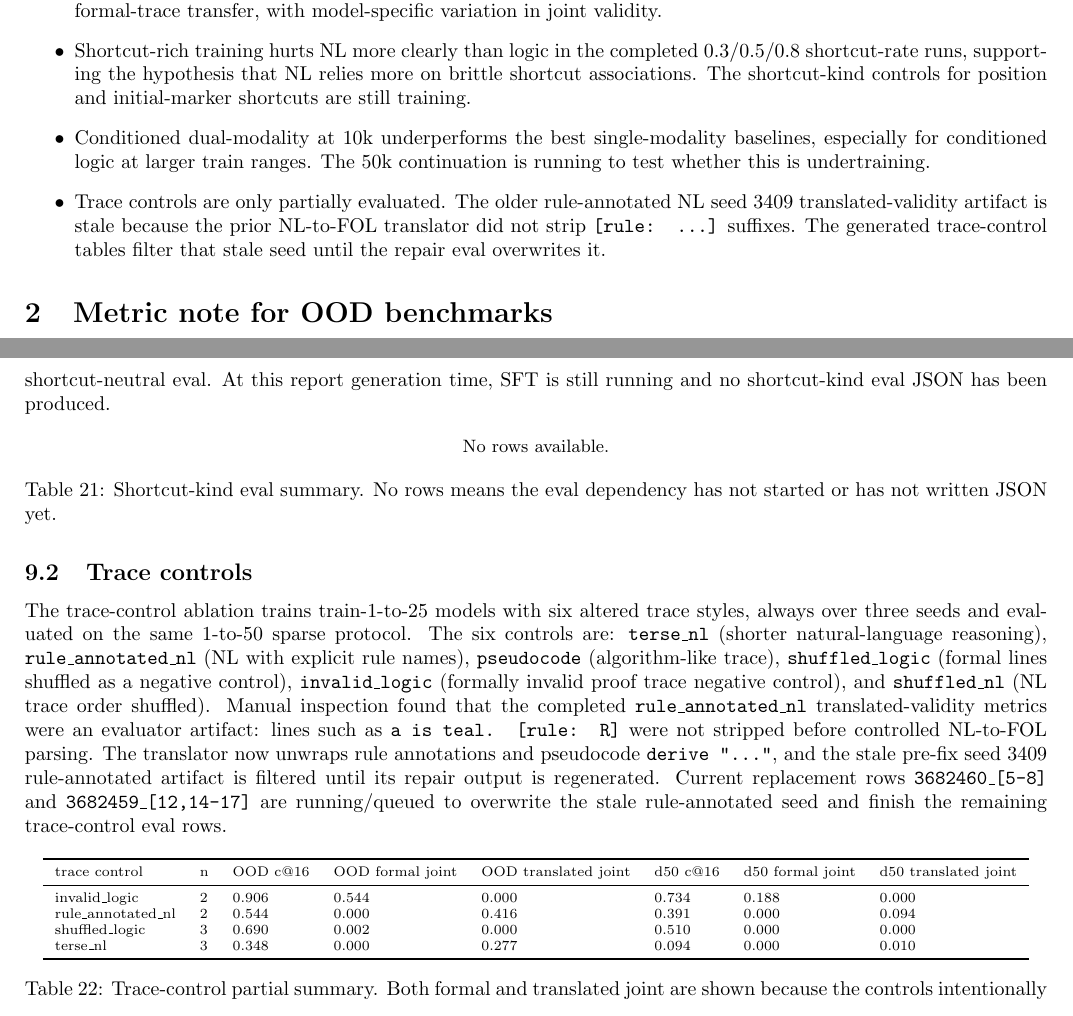
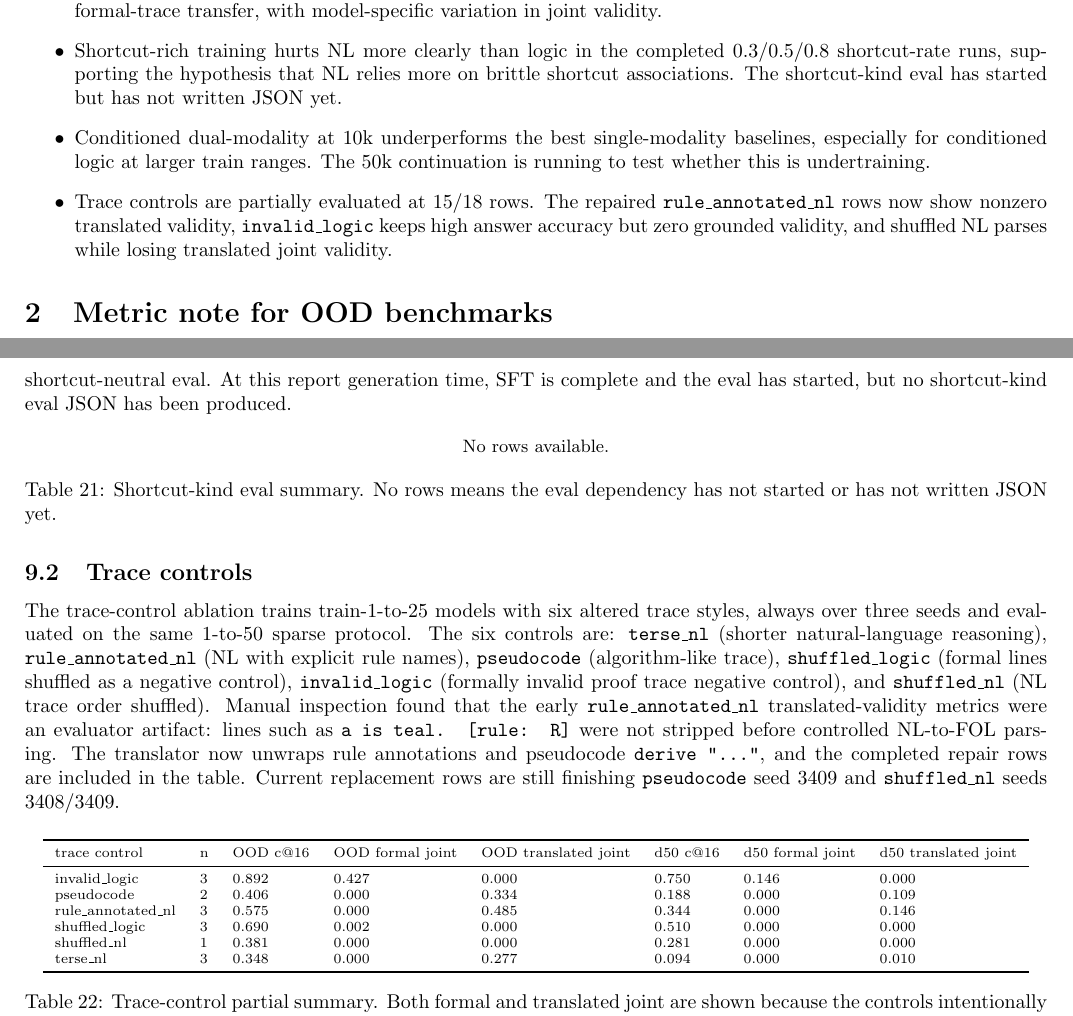
Before and after one commit to Thiggel/synthetic-RLVL-report, a LaTeX document (main.tex): two parts of pages 1 and 26 of 44, joined at a grey line, cut so that both start at the same text. Compiled offline with pdfLaTeX.

Commit message:
Mirror HFSA trace-control report refresh

```diff
--- a/main.tex
+++ b/main.tex
@@ -16,9 +16,9 @@
 \item Token length is a real confound: NL targets are longer than logic targets at every train range. Both equal-length logic controls underperform compact logic; symbol padding disrupts atom tokenization, and the cleaner wordified logic control is also weaker than compact logic and NL at train-1-to-25.
 \item Tiny random-init Llama pretraining is a mechanism smoke test. Logic is stronger than matched NL on answer-only synthetic OOD pass@8, but strict depth-50 joint validity is essentially absent.
 \item Architecture ablations show that the phenomenon is not OLMo-only: Qwen and Gemma runs also show strong formal-trace transfer, with model-specific variation in joint validity.
-\item Shortcut-rich training hurts NL more clearly than logic in the completed 0.3/0.5/0.8 shortcut-rate runs, supporting the hypothesis that NL relies more on brittle shortcut associations. The shortcut-kind controls for position and initial-marker shortcuts are still training.
+\item Shortcut-rich training hurts NL more clearly than logic in the completed 0.3/0.5/0.8 shortcut-rate runs, supporting the hypothesis that NL relies more on brittle shortcut associations. The shortcut-kind eval has started but has not written JSON yet.
 \item Conditioned dual-modality at 10k underperforms the best single-modality baselines, especially for conditioned logic at larger train ranges. The 50k continuation is running to test whether this is undertraining.
-\item Trace controls are only partially evaluated. The older rule-annotated NL seed 3409 translated-validity artifact is stale because the prior NL-to-FOL translator did not strip \texttt{[rule: ...]} suffixes. The generated trace-control tables filter that stale seed until the repair eval overwrites it.
+\item Trace controls are partially evaluated at 15/18 rows. The repaired \texttt{rule\_annotated\_nl} rows now show nonzero translated validity, \texttt{invalid\_logic} keeps high answer accuracy but zero grounded validity, and shuffled NL parses while losing translated joint validity.
 \end{itemize}
 
 \section{Metric note for OOD benchmarks}
@@ -665,7 +665,7 @@ nl\_exact & 0.800 & 3 & 0.638 & 0.565 & 0.281 & 0.146 \\
 \end{figure}
 
 \subsection{Other shortcut types}
-The shortcut-kind controls test two concrete shortcut mechanisms: a \texttt{position} shortcut, where the target path is statistically associated with position-like structure, and an \texttt{initial\_marker} shortcut, where an early marker fact is predictive of the target transition family. Both are trained at rates 0.5 and 0.8 for logic and NL over three seeds, with shortcut-neutral eval. At this report generation time, SFT is still running and no shortcut-kind eval JSON has been produced.
+The shortcut-kind controls test two concrete shortcut mechanisms: a \texttt{position} shortcut, where the target path is statistically associated with position-like structure, and an \texttt{initial\_marker} shortcut, where an early marker fact is predictive of the target transition family. Both are trained at rates 0.5 and 0.8 for logic and NL over three seeds, with shortcut-neutral eval. At this report generation time, SFT is complete and the eval has started, but no shortcut-kind eval JSON has been produced.
 
 \begin{table}[H]
 \centering
@@ -675,7 +675,7 @@ No rows available.
 \end{table}
 
 \subsection{Trace controls}
-The trace-control ablation trains train-1-to-25 models with six altered trace styles, always over three seeds and evaluated on the same 1-to-50 sparse protocol. The six controls are: \texttt{terse\_nl} (shorter natural-language reasoning), \texttt{rule\_annotated\_nl} (NL with explicit rule names), \texttt{pseudocode} (algorithm-like trace), \texttt{shuffled\_logic} (formal lines shuffled as a negative control), \texttt{invalid\_logic} (formally invalid proof trace negative control), and \texttt{shuffled\_nl} (NL trace order shuffled). Manual inspection found that the completed \texttt{rule\_annotated\_nl} translated-validity metrics were an evaluator artifact: lines such as \texttt{a is teal. [rule: R]} were not stripped before controlled NL-to-FOL parsing. The translator now unwraps rule annotations and pseudocode \texttt{derive "..."}, and the stale pre-fix seed 3409 rule-annotated artifact is filtered until its repair output is regenerated. Current replacement rows \texttt{3682460\_[5-8]} and \texttt{3682459\_[12,14-17]} are running/queued to overwrite the stale rule-annotated seed and finish the remaining trace-control eval rows.
+The trace-control ablation trains train-1-to-25 models with six altered trace styles, always over three seeds and evaluated on the same 1-to-50 sparse protocol. The six controls are: \texttt{terse\_nl} (shorter natural-language reasoning), \texttt{rule\_annotated\_nl} (NL with explicit rule names), \texttt{pseudocode} (algorithm-like trace), \texttt{shuffled\_logic} (formal lines shuffled as a negative control), \texttt{invalid\_logic} (formally invalid proof trace negative control), and \texttt{shuffled\_nl} (NL trace order shuffled). Manual inspection found that the early \texttt{rule\_annotated\_nl} translated-validity metrics were an evaluator artifact: lines such as \texttt{a is teal. [rule: R]} were not stripped before controlled NL-to-FOL parsing. The translator now unwraps rule annotations and pseudocode \texttt{derive "..."}, and the completed repair rows are included in the table. Current replacement rows are still finishing \texttt{pseudocode} seed 3409 and \texttt{shuffled\_nl} seeds 3408/3409.
 
 \begin{table}[H]
 \centering
@@ -684,9 +684,11 @@ The trace-control ablation trains train-1-to-25 models with six altered trace st
 \toprule
 trace control & n & OOD c@16 & OOD formal joint & OOD translated joint & d50 c@16 & d50 formal joint & d50 translated joint \\
 \midrule
-invalid\_logic & 2 & 0.906 & 0.544 & 0.000 & 0.734 & 0.188 & 0.000 \\
-rule\_annotated\_nl & 2 & 0.544 & 0.000 & 0.416 & 0.391 & 0.000 & 0.094 \\
+invalid\_logic & 3 & 0.892 & 0.427 & 0.000 & 0.750 & 0.146 & 0.000 \\
+pseudocode & 2 & 0.406 & 0.000 & 0.334 & 0.188 & 0.000 & 0.109 \\
+rule\_annotated\_nl & 3 & 0.575 & 0.000 & 0.485 & 0.344 & 0.000 & 0.146 \\
 shuffled\_logic & 3 & 0.690 & 0.002 & 0.000 & 0.510 & 0.000 & 0.000 \\
+shuffled\_nl & 1 & 0.381 & 0.000 & 0.000 & 0.281 & 0.000 & 0.000 \\
 terse\_nl & 3 & 0.348 & 0.000 & 0.277 & 0.094 & 0.000 & 0.010 \\
 \bottomrule
 \end{tabular}
```
Also changed, not shown: tables/active_experiment_artifact_status.csv (+2 -2 lines), tables/trace_control_ablation_by_seed.csv (+5 -0 lines), tables/trace_control_ablation_summary.csv (+4 -2 lines), figures/ablation_conditioned_dual_vs_main_by_train_depth.pdf, figures/ablation_hybrid_order_partial.pdf, figures/ablation_logic_length_control_depth_curve_train1to25.pdf, figures/ablation_same_target_token_budget_vs_main.pdf, figures/ablation_shortcut_rate_vs_main.pdf, figures/ablation_symbol_padded_depth_curve_train1to25.pdf, figures/ablation_trace_controls_summary.pdf, figures/ablation_trace_controls_summary.png, figures/architecture_depth30_50_correct16_by_train_depth.pdf, figures/architecture_ood_correct16_by_train_depth.pdf, figures/olmo7b_checkpoint_train1to10_correct16.pdf, 47 more files.
